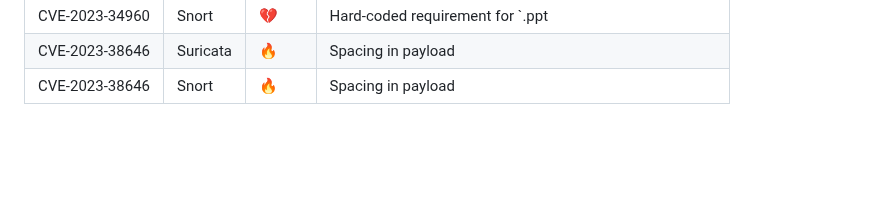
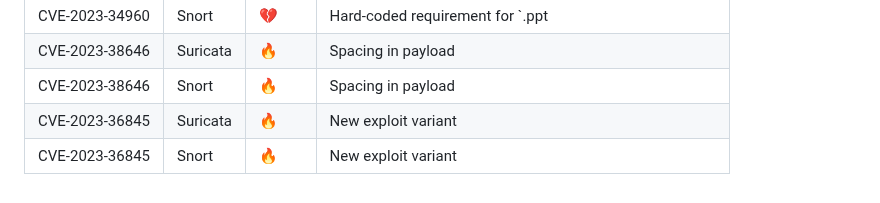
Before and after one commit to vulncheck-oss/initial-access-community, a Markdown page: docs/signature_intelligence.md, the part around the change. Drawn GitHub-style; blank space fills up the shorter version.

Commit message:
Sig intel update
GitOrigin-RevId: 3e6ac78c41a6cf1a83e8c7a6383bb489c270d718

```diff
--- a/docs/signature_intelligence.md
+++ b/docs/signature_intelligence.md
@@ -92,3 +92,5 @@ Status emojis:
 |CVE-2023-34960|Snort|💔|Hard-coded requirement for `.ppt|
 |CVE-2023-38646|Suricata|🔥|Spacing in payload|
 |CVE-2023-38646|Snort|🔥|Spacing in payload|
+|CVE-2023-36845|Suricata|🔥|New exploit variant|
+|CVE-2023-36845|Snort|🔥|New exploit variant|
```
